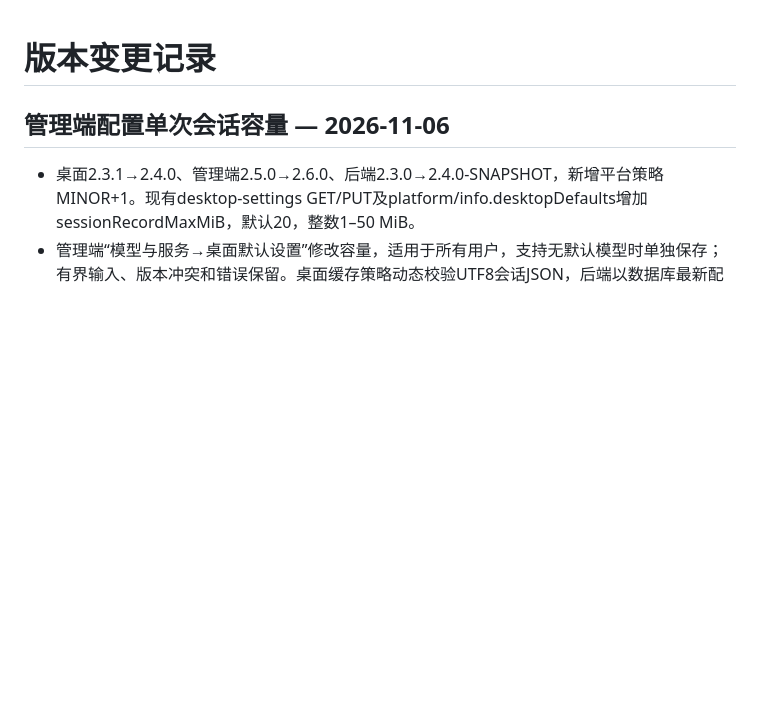
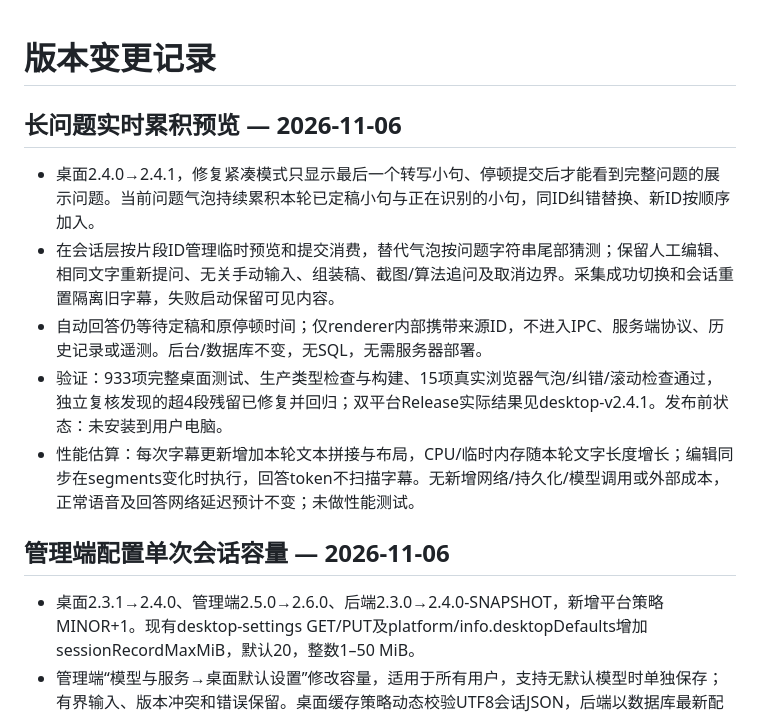
Before and after one commit to xc66xc/rewick, a Markdown page: CHANGELOG.md, the part around the change. Drawn GitHub-style; blank space fills up the shorter version.

```diff
--- a/CHANGELOG.md
+++ b/CHANGELOG.md
@@ -1,4 +1,12 @@
 # 版本变更记录
+
+## 长问题实时累积预览 — 2026-11-06
+
+- 桌面2.4.0→2.4.1，修复紧凑模式只显示最后一个转写小句、停顿提交后才能看到完整问题的展示问题。当前问题气泡持续累积本轮已定稿小句与正在识别的小句，同ID纠错替换、新ID按顺序加入。
+- 在会话层按片段ID管理临时预览和提交消费，替代气泡按问题字符串尾部猜测；保留人工编辑、相同文字重新提问、无关手动输入、组装稿、截图/算法追问及取消边界。采集成功切换和会话重置隔离旧字幕，失败启动保留可见内容。
+- 自动回答仍等待定稿和原停顿时间；仅renderer内部携带来源ID，不进入IPC、服务端协议、历史记录或遥测。后台/数据库不变，无SQL，无需服务器部署。
+- 验证：933项完整桌面测试、生产类型检查与构建、15项真实浏览器气泡/纠错/滚动检查通过，独立复核发现的超4段残留已修复并回归；双平台Release实际结果见desktop-v2.4.1。发布前状态：未安装到用户电脑。
+- 性能估算：每次字幕更新增加本轮文本拼接与布局，CPU/临时内存随本轮文字长度增长；编辑同步在segments变化时执行，回答token不扫描字幕。无新增网络/持久化/模型调用或外部成本，正常语音及回答网络延迟预计不变；未做性能测试。
 
 ## 管理端配置单次会话容量 — 2026-11-06
 
```
Also changed, not shown: README.md (+10 -1 lines), assets/readme/live-question-preview.png (added), 16 other files.
